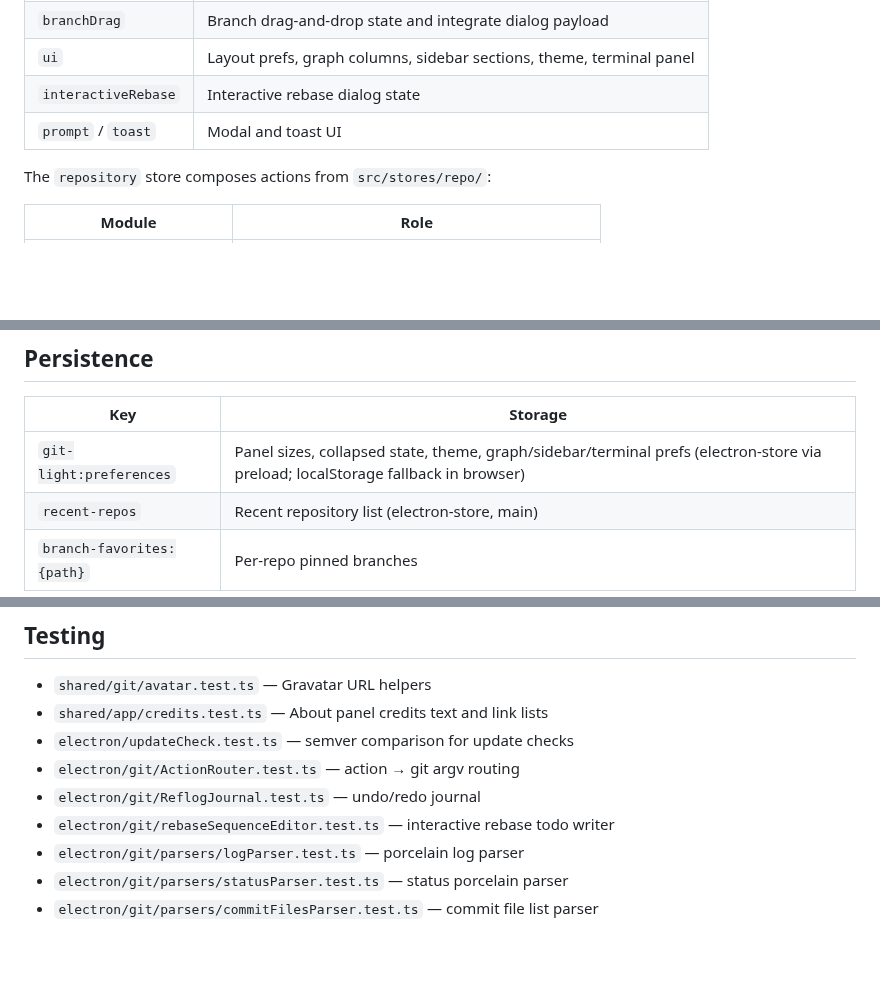
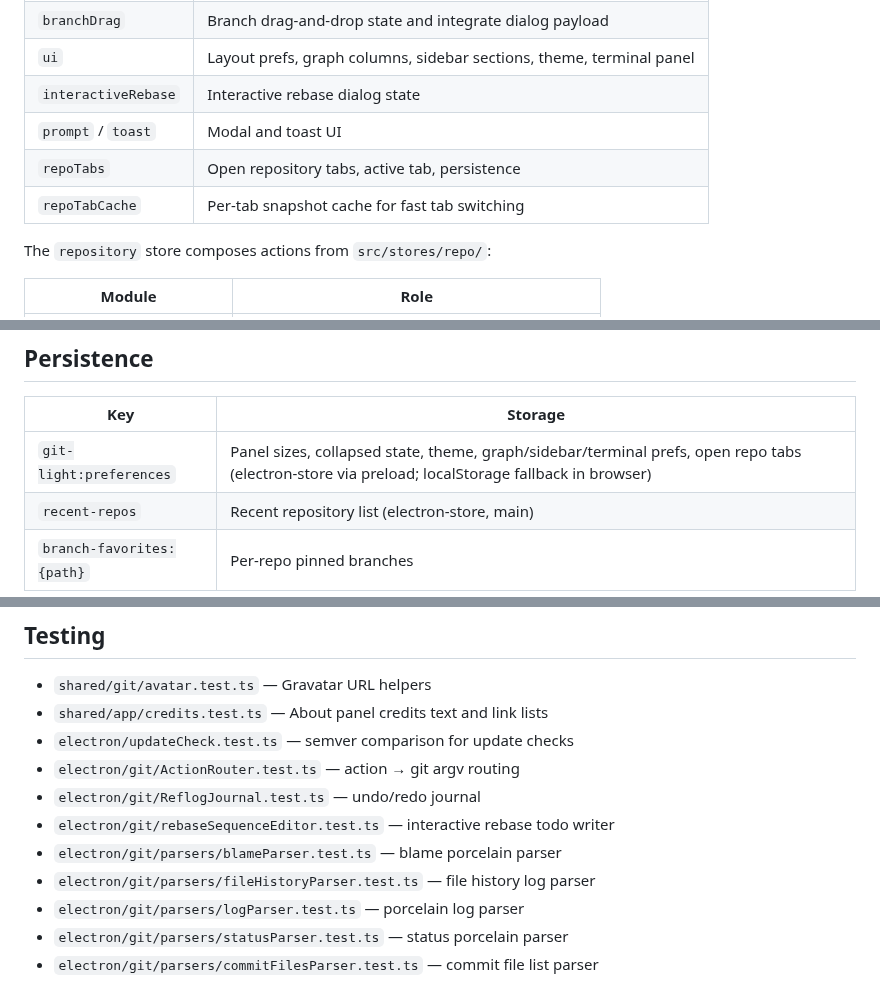
Before and after one commit to ftuyama/git-light, a Markdown page: ARCHITECTURE.md, 3 parts joined by grey strips. GitHub-like rendering; blank space fills up the shorter version.

```diff
--- a/ARCHITECTURE.md
+++ b/ARCHITECTURE.md
@@ -111,6 +111,8 @@ Git Light is an Electron desktop app with a Vue 3 renderer. The UI depends on a
 | `ui` | Layout prefs, graph columns, sidebar sections, theme, terminal panel |
 | `interactiveRebase` | Interactive rebase dialog state |
 | `prompt` / `toast` | Modal and toast UI |
+| `repoTabs` | Open repository tabs, active tab, persistence |
+| `repoTabCache` | Per-tab snapshot cache for fast tab switching |
 
 The `repository` store composes actions from `src/stores/repo/`:
 
@@ -158,7 +162,7 @@ App.vue
 
 | Key | Storage |
 |-----|---------|
-| `git-light:preferences` | Panel sizes, collapsed state, theme, graph/sidebar/terminal prefs (electron-store via preload; localStorage fallback in browser) |
+| `git-light:preferences` | Panel sizes, collapsed state, theme, graph/sidebar/terminal prefs, open repo tabs (electron-store via preload; localStorage fallback in browser) |
 | `recent-repos` | Recent repository list (electron-store, main) |
 | `branch-favorites:{path}` | Per-repo pinned branches |
 
@@ -170,6 +174,8 @@ App.vue
 - `electron/git/ActionRouter.test.ts` — action → git argv routing
 - `electron/git/ReflogJournal.test.ts` — undo/redo journal
 - `electron/git/rebaseSequenceEditor.test.ts` — interactive rebase todo writer
+- `electron/git/parsers/blameParser.test.ts` — blame porcelain parser
+- `electron/git/parsers/fileHistoryParser.test.ts` — file history log parser
 - `electron/git/parsers/logParser.test.ts` — porcelain log parser
 - `electron/git/parsers/statusParser.test.ts` — status porcelain parser
 - `electron/git/parsers/commitFilesParser.test.ts` — commit file list parser
```
Also changed, not shown: other parts of ARCHITECTURE.md (+13 -5 lines), README.md (+4 -3 lines), docs/screenshot.png, 4 other files.
